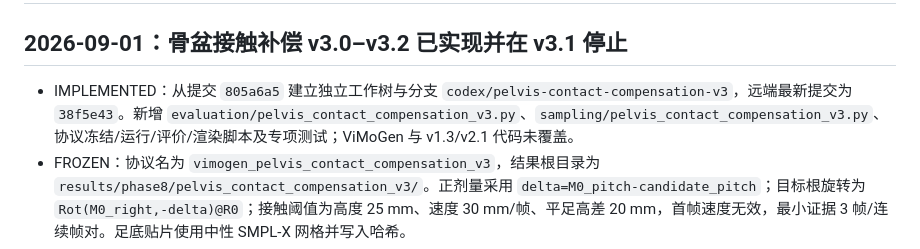
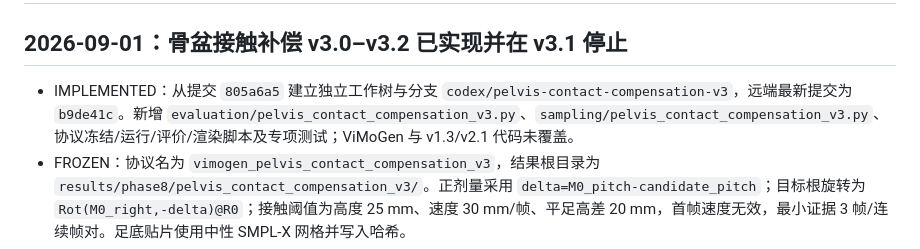
Before and after one commit to chu62928-cloud/vimogen_m, a Markdown page: PROJECT_MEMORY.md, the part around the change. GitHub-like rendering.

Commit message:
docs: point project memory to final v3 code

```diff
--- a/PROJECT_MEMORY.md
+++ b/PROJECT_MEMORY.md
@@ -2,7 +2,7 @@
 
 ## 2026-09-01：骨盆接触补偿 v3.0–v3.2 已实现并在 v3.1 停止
 
-- IMPLEMENTED：从提交 `805a6a5` 建立独立工作树与分支 `codex/pelvis-contact-compensation-v3`，远端最新提交为 `38f5e43`。新增 `evaluation/pelvis_contact_compensation_v3.py`、`sampling/pelvis_contact_compensation_v3.py`、协议冻结/运行/评价/渲染脚本及专项测试；ViMoGen 与 v1.3/v2.1 代码未覆盖。
+- IMPLEMENTED：从提交 `805a6a5` 建立独立工作树与分支 `codex/pelvis-contact-compensation-v3`，远端最新提交为 `b9de41c`。新增 `evaluation/pelvis_contact_compensation_v3.py`、`sampling/pelvis_contact_compensation_v3.py`、协议冻结/运行/评价/渲染脚本及专项测试；ViMoGen 与 v1.3/v2.1 代码未覆盖。
 - FROZEN：协议名为 `vimogen_pelvis_contact_compensation_v3`，结果根目录为 `results/phase8/pelvis_contact_compensation_v3/`。正剂量采用 `delta=M0_pitch-candidate_pitch`；目标根旋转为 `Rot(M0_right,-delta)@R0`；接触阈值为高度 25 mm、速度 30 mm/帧、平足高差 20 mm，首帧速度无效，最小证据 3 帧/连续帧对。足底贴片使用中性 SMPL-X 网格并写入哈希。
 - VERIFIED：服务器冻结协议位于 `/root/autodl-tmp/vimogen_pelvis_contact_v3_results/protocol_v3_0_final/`。sample94 左脚平足 5 帧、右脚 0 帧（右脚 `NOT_EVALUABLE`）；sample34122 左右平足分别 8/11 帧，最长稳定段为左 `18–21`、右 `82–86`，均按冻结离散 M0 掩码选择。
 - VERIFIED：服务器 v3 专项测试为 `8 passed in 2.64 s`；原服务器工作区只读完整回归为 `246 passed in 51.41 s`。从干净 `805a6a5` 提取树收集旧测试会因服务器脏工作区中的历史兼容模块未随提交归档而导入失败，该问题不属于 v3 代码；完整回归已在原工作区完成。
```
